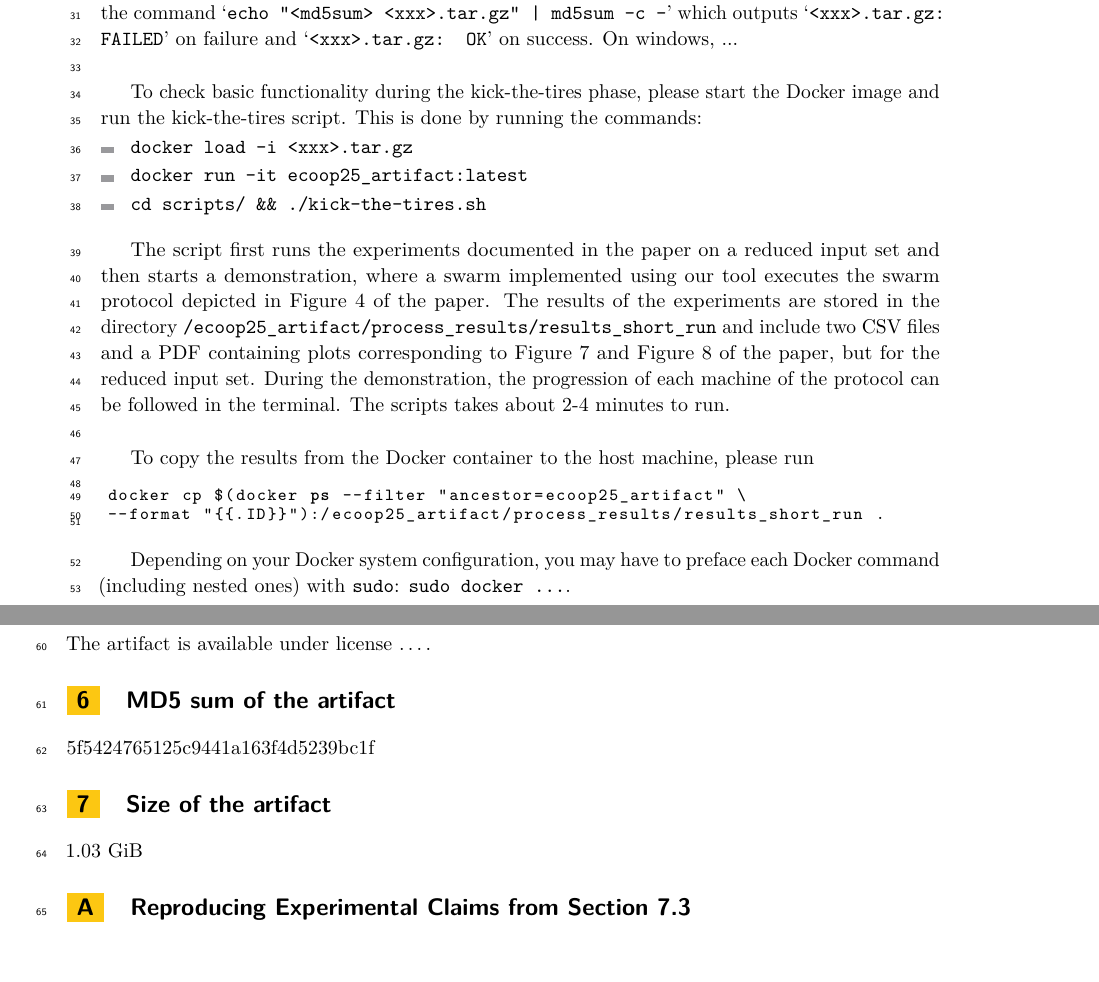
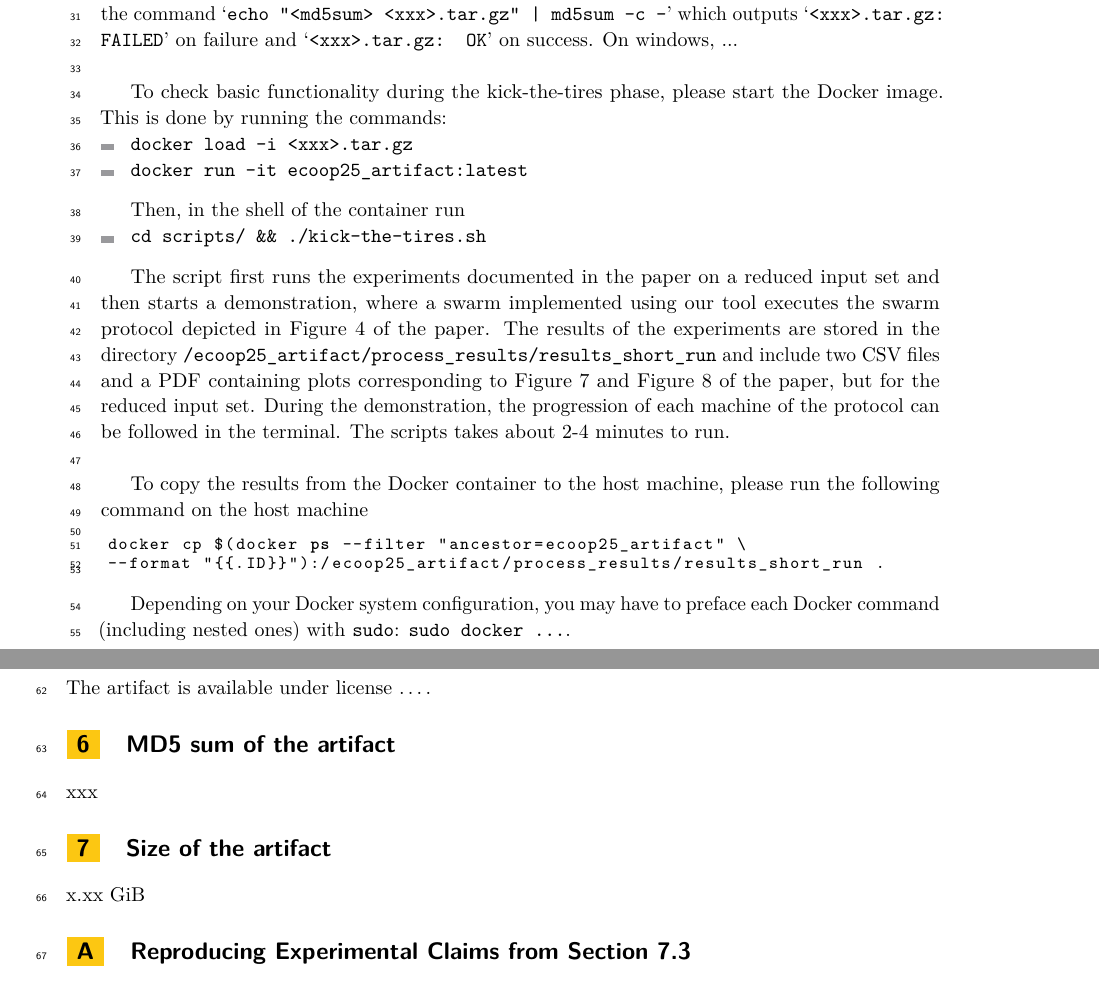
Before and after one commit to lucas874/swarm-composition-artifact, a LaTeX document (artifact_description/artifact-description.tex, which reads artifact_description/getting.tex): two parts of pages 2 and 3 of 3, joined at a grey line, cut so that both start at the same text, the shorter picture padded with empty space. Compiled offline with pdfLaTeX.

Commit message:
Update readme and work in artifact description

```diff
--- a/artifact_description/artifact-description.tex
+++ b/artifact_description/artifact-description.tex
@@ -116,11 +116,11 @@ charge on the Dagstuhl Research Online Publication Server (DROPS).}{}
 % uploaded to the Dagstuhl Research Online Publication Server, enabling
 % downloaders to check that the file is the expected version and suffered
 % no damage during download.
-\mdsum{5f5424765125c9441a163f4d5239bc1f}
+\mdsum{xxx}
 
 % ARTIFACT: section specifying the size of the artifact master file uploaded
 % to the Dagstuhl Research Online Publication Server
-\artifactsize{1.03 GiB}
+\artifactsize{x.xx GiB}
 
 % ARTIFACT: optional appendix
 \appendix
--- a/artifact_description/getting.tex
+++ b/artifact_description/getting.tex
@@ -1,18 +1,25 @@
 \subparagraph{Quick-start Guide} On Unix-like systems the integrity of the artifact can be checked by issuing the command `\texttt{echo "<md5sum>  <xxx>.tar.gz" | md5sum -c -}' which outputs `\texttt{<xxx>.tar.gz: FAILED}' on failure and `\texttt{<xxx>.tar.gz: OK}' on success. On windows, ...\\
 
-To check basic functionality during the kick-the-tires phase, please start the Docker image and run the kick-the-tires script. This is done by running the commands:
+To check basic functionality during the kick-the-tires phase, please start the Docker image. This is done by running the commands:
 \begin{itemize}
 	\item \texttt{docker load -i <xxx>.tar.gz}
 	\item \texttt{docker run -it ecoop25\_artifact:latest}
-	\item \texttt{cd scripts/ \&\& ./kick-the-tires.sh}
 \end{itemize}
+
+Then, in the shell of the container run
+\begin{itemize}
+\item \texttt{cd scripts/ \&\& ./kick-the-tires.sh}
+\end{itemize}
+
+
+
 
 
 %The script runs the experiments documented in the paper on a reduced input set before starting the execution of a swarm implementing the swarm protocol depicted in Figure 4 of the paper.
 The script first runs the experiments documented in the paper on a reduced input set and then starts a demonstration, where a swarm implemented using our tool executes the swarm protocol depicted in Figure 4 of the paper. The results of the experiments are stored in the directory \texttt{/ecoop25\_artifact/process\_results/results\_short\_run} and include two CSV files and a PDF containing plots corresponding to Figure 7 and Figure 8 of the paper, but for the reduced input set. During the demonstration, the progression of each machine of the protocol can be followed in the terminal. The scripts takes about 2-4 minutes to run.\\
 
 %To copy the results from the Docker container to the host machine, please run\\ {\tiny `\texttt{docker cp \$(docker ps --filter "ancestor=ecoop25\_artifact" --format "{{.ID}}"):/ecoop25\_artifact/process\_results/results\_short\_run .}'}
-To copy the results from the Docker container to the host machine, please run
+To copy the results from the Docker container to the host machine, please run the following command on the host machine
 
 \begin{lstlisting}[language=bash]
 docker cp $(docker ps --filter "ancestor=ecoop25_artifact" \
```
Also changed, not shown: README.md.
